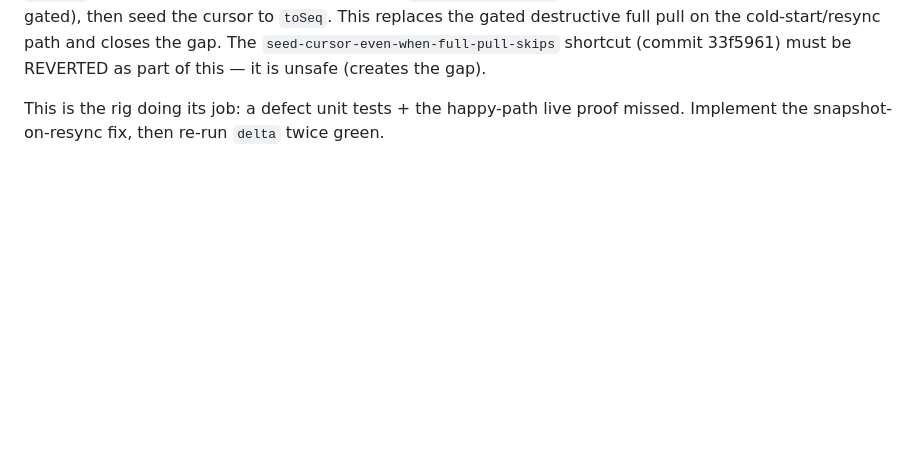
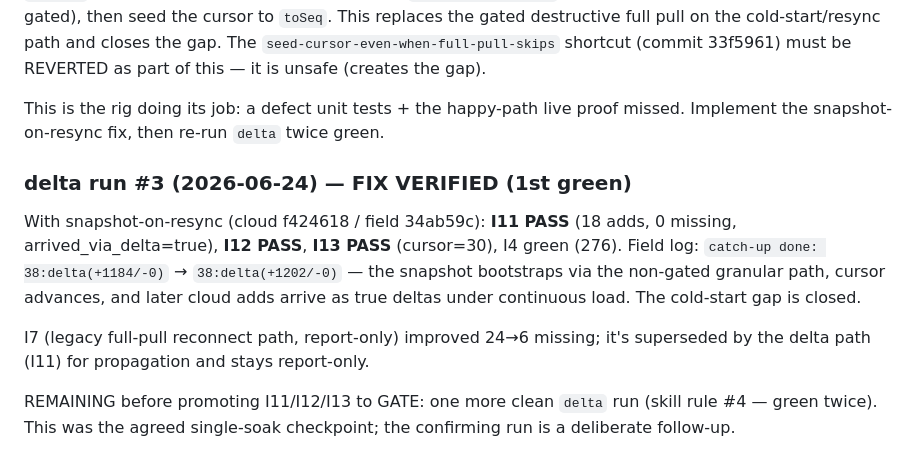
Before and after one commit to nikapartenadze/commissioning-local, a Markdown page: battle/FINDINGS.md, the part around the change. Drawn GitHub-style; blank space fills up the shorter version.

Commit message:
docs(battle): delta run #3 — snapshot-on-resync fix verified (1st green)
Co-Authored-By: Claude Opus 4.8 (1M context) <noreply@anthropic.com>

```diff
--- a/battle/FINDINGS.md
+++ b/battle/FINDINGS.md
@@ -592,3 +592,19 @@ REVERTED as part of this — it is unsafe (creates the gap).
 
 This is the rig doing its job: a defect unit tests + the happy-path live proof
 missed. Implement the snapshot-on-resync fix, then re-run `delta` twice green.
+
+### delta run #3 (2026-06-24) — FIX VERIFIED (1st green)
+
+With snapshot-on-resync (cloud f424618 / field 34ab59c): **I11 PASS** (18 adds,
+0 missing, arrived_via_delta=true), **I12 PASS**, **I13 PASS** (cursor=30), I4
+green (276). Field log: `catch-up done: 38:delta(+1184/-0)` → `38:delta(+1202/-0)`
+— the snapshot bootstraps via the non-gated granular path, cursor advances, and
+later cloud adds arrive as true deltas under continuous load. The cold-start gap
+is closed.
+
+I7 (legacy full-pull reconnect path, report-only) improved 24→6 missing; it's
+superseded by the delta path (I11) for propagation and stays report-only.
+
+REMAINING before promoting I11/I12/I13 to GATE: one more clean `delta` run
+(skill rule #4 — green twice). This was the agreed single-soak checkpoint; the
+confirming run is a deliberate follow-up.
```
